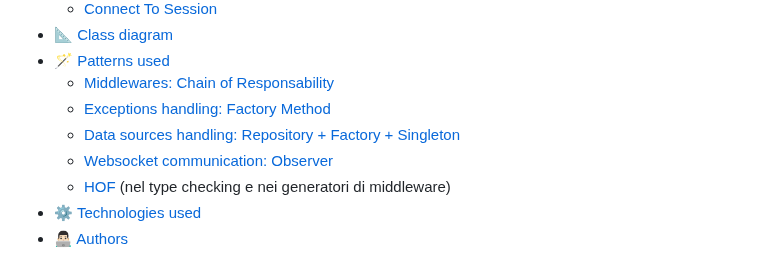
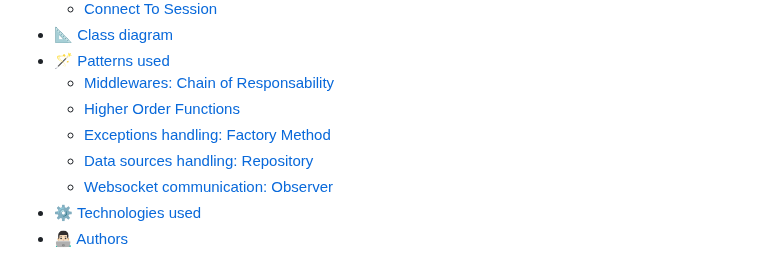
Before and after one commit to MrPio/Scheda-D-D-5e-Backend, a Markdown page: README.md, the part around the change. Rendered like a GitHub page.

```diff
--- a/README.md
+++ b/README.md
@@ -39,10 +39,10 @@
 * [📐 Class diagram](#Classdiagram)
 * [🪄 Patterns used](#Patternsused)
   * [Middlewares: Chain of Responsability](#ChainofResponsability)
+  * [Higher Order Functions](#hof)
   * [Exceptions handling: Factory Method](#Factory)
-  * [Data sources handling: Repository + Factory + Singleton](#RepFacSingleton)
+  * [Data sources handling: Repository](#RepFacSingleton)
   * [Websocket communication: Observer](#Observer)
-  * [HOF](#hof) (nel type checking e nei generatori di middleware)
 * [⚙️ Technologies used](#Technologiesused)
 * [👨🏻‍💻 Authors](#Authors)
 
```
